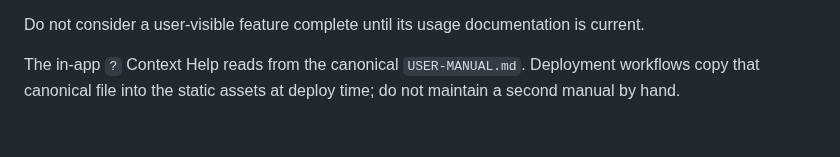
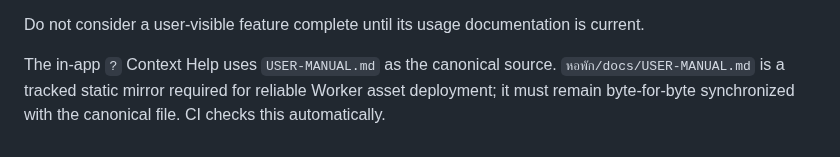
Before and after one commit to kimloor/DelightApp, a Markdown page: PROJECT.md, the part around the change. Rendered like a GitHub page.

Commit message:
docs: define tracked context help manual mirror

```diff
--- a/PROJECT.md
+++ b/PROJECT.md
@@ -355,4 +355,4 @@ For every new user-visible feature or meaningful change to an existing workflow:
 
 Do not consider a user-visible feature complete until its usage documentation is current.
 
-The in-app `?` Context Help reads from the canonical `USER-MANUAL.md`. Deployment workflows copy that canonical file into the static assets at deploy time; do not maintain a second manual by hand.
+The in-app `?` Context Help uses `USER-MANUAL.md` as the canonical source. `หอพัก/docs/USER-MANUAL.md` is a tracked static mirror required for reliable Worker asset deployment; it must remain byte-for-byte synchronized with the canonical file. CI checks this automatically.
```
